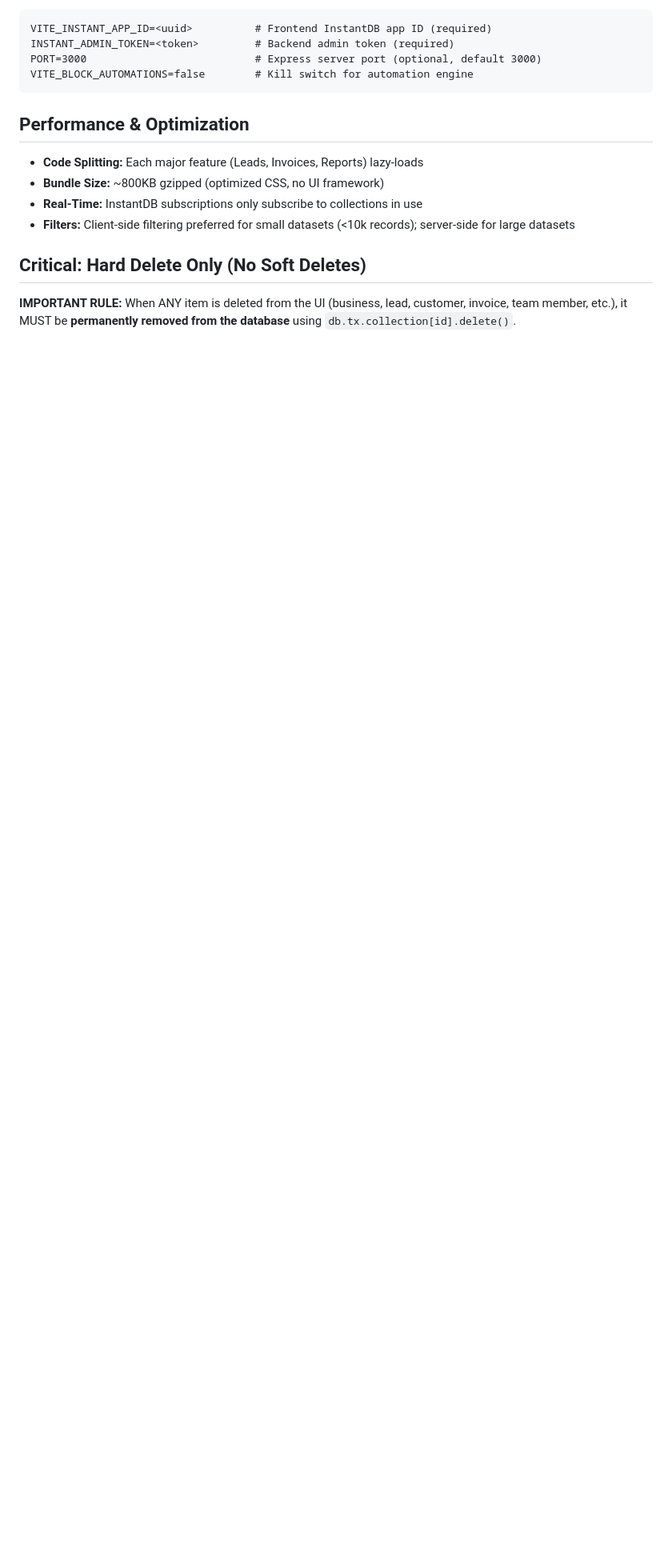
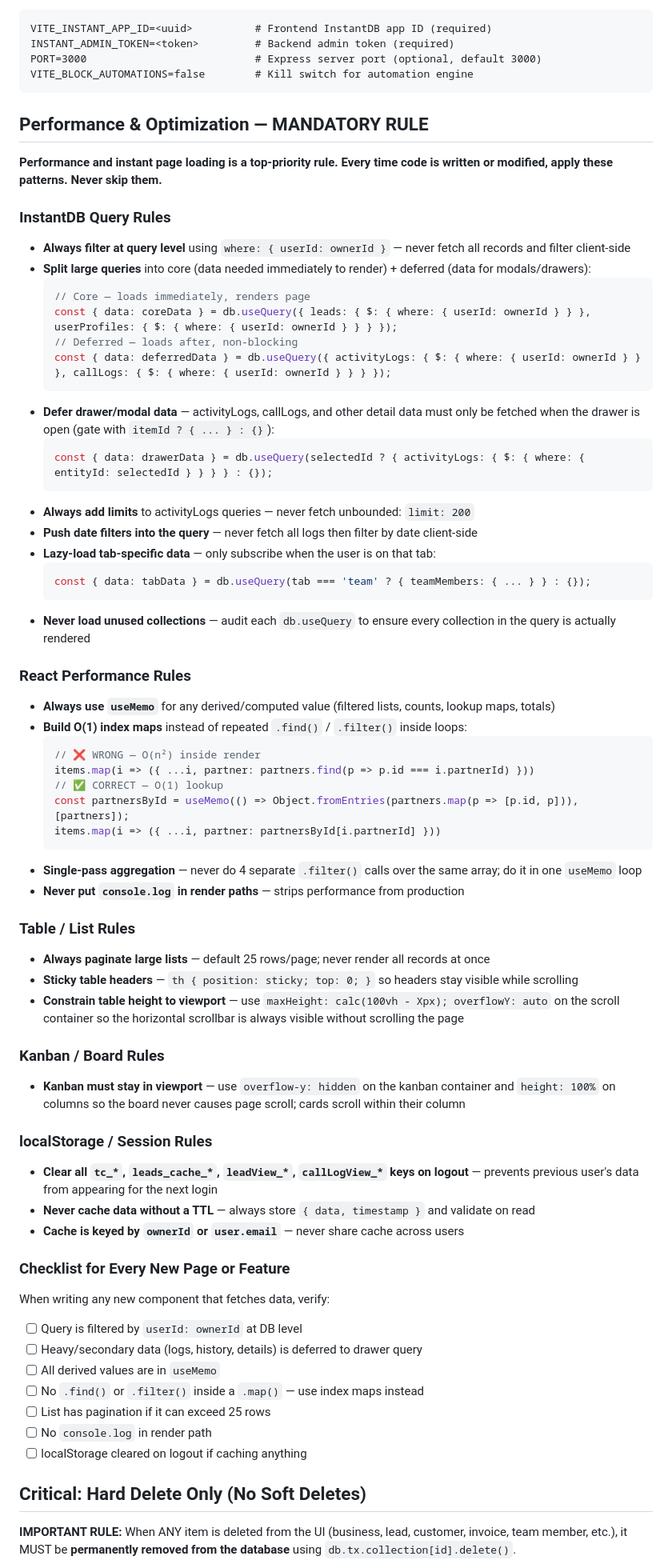
Before and after one commit to G0kulakrishnan/crm, a Markdown page: CLAUDE.md, the part around the change. Shown at 80% size. GitHub-like rendering; blank space fills up the shorter version.

Commit message:
CLAUDE.md: add mandatory performance rules for all future code

````diff
--- a/CLAUDE.md
+++ b/CLAUDE.md
@@ -327,12 +327,66 @@ PORT=3000                           # Express server port (optional, default 300
 VITE_BLOCK_AUTOMATIONS=false        # Kill switch for automation engine
 ```
 
-## Performance & Optimization
+## Performance & Optimization — MANDATORY RULE
 
-- **Code Splitting:** Each major feature (Leads, Invoices, Reports) lazy-loads
-- **Bundle Size:** ~800KB gzipped (optimized CSS, no UI framework)
-- **Real-Time:** InstantDB subscriptions only subscribe to collections in use
-- **Filters:** Client-side filtering preferred for small datasets (<10k records); server-side for large datasets
+**Performance and instant page loading is a top-priority rule. Every time code is written or modified, apply these patterns. Never skip them.**
+
+### InstantDB Query Rules
+- **Always filter at query level** using `where: { userId: ownerId }` — never fetch all records and filter client-side
+- **Split large queries** into core (data needed immediately to render) + deferred (data for modals/drawers):
+  ```javascript
+  // Core — loads immediately, renders page
+  const { data: coreData } = db.useQuery({ leads: { $: { where: { userId: ownerId } } }, userProfiles: { $: { where: { userId: ownerId } } } });
+  // Deferred — loads after, non-blocking
+  const { data: deferredData } = db.useQuery({ activityLogs: { $: { where: { userId: ownerId } } }, callLogs: { $: { where: { userId: ownerId } } } });
+  ```
+- **Defer drawer/modal data** — activityLogs, callLogs, and other detail data must only be fetched when the drawer is open (gate with `itemId ? { ... } : {}`):
+  ```javascript
+  const { data: drawerData } = db.useQuery(selectedId ? { activityLogs: { $: { where: { entityId: selectedId } } } } : {});
+  ```
+- **Always add limits** to activityLogs queries — never fetch unbounded: `limit: 200`
+- **Push date filters into the query** — never fetch all logs then filter by date client-side
+- **Lazy-load tab-specific data** — only subscribe when the user is on that tab:
+  ```javascript
+  const { data: tabData } = db.useQuery(tab === 'team' ? { teamMembers: { ... } } : {});
+  ```
+- **Never load unused collections** — audit each `db.useQuery` to ensure every collection in the query is actually rendered
+
+### React Performance Rules
+- **Always use `useMemo`** for any derived/computed value (filtered lists, counts, lookup maps, totals)
+- **Build O(1) index maps** instead of repeated `.find()` / `.filter()` inside loops:
+  ```javascript
+  // ❌ WRONG — O(n²) inside render
+  items.map(i => ({ ...i, partner: partners.find(p => p.id === i.partnerId) }))
+  // ✅ CORRECT — O(1) lookup
+  const partnersById = useMemo(() => Object.fromEntries(partners.map(p => [p.id, p])), [partners]);
+  items.map(i => ({ ...i, partner: partnersById[i.partnerId] }))
+  ```
+- **Single-pass aggregation** — never do 4 separate `.filter()` calls over the same array; do it in one `useMemo` loop
+- **Never put `console.log` in render paths** — strips performance from production
+
+### Table / List Rules
+- **Always paginate large lists** — default 25 rows/page; never render all records at once
+- **Sticky table headers** — `th { position: sticky; top: 0; }` so headers stay visible while scrolling
+- **Constrain table height to viewport** — use `maxHeight: calc(100vh - Xpx); overflowY: auto` on the scroll container so the horizontal scrollbar is always visible without scrolling the page
+
+### Kanban / Board Rules
+- **Kanban must stay in viewport** — use `overflow-y: hidden` on the kanban container and `height: 100%` on columns so the board never causes page scroll; cards scroll within their column
+
+### localStorage / Session Rules
+- **Clear all `tc_*`, `leads_cache_*`, `leadView_*`, `callLogView_*` keys on logout** — prevents previous user's data from appearing for the next login
+- **Never cache data without a TTL** — always store `{ data, timestamp }` and validate on read
+- **Cache is keyed by `ownerId` or `user.email`** — never share cache across users
+
+### Checklist for Every New Page or Feature
+When writing any new component that fetches data, verify:
+- [ ] Query is filtered by `userId: ownerId` at DB level
+- [ ] Heavy/secondary data (logs, history, details) is deferred to drawer query
+- [ ] All derived values are in `useMemo`
+- [ ] No `.find()` or `.filter()` inside a `.map()` — use index maps instead
+- [ ] List has pagination if it can exceed 25 rows
+- [ ] No `console.log` in render path
+- [ ] localStorage cleared on logout if caching anything
 
 ## Critical: Hard Delete Only (No Soft Deletes)
 
````
